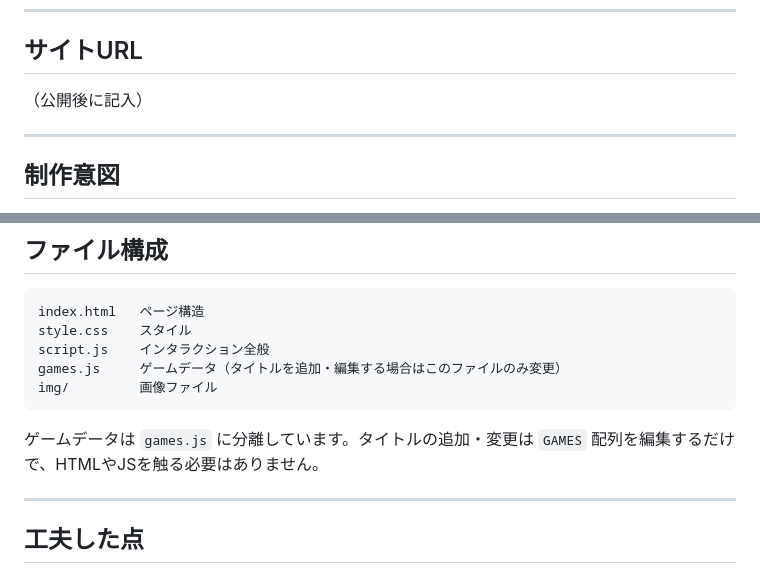
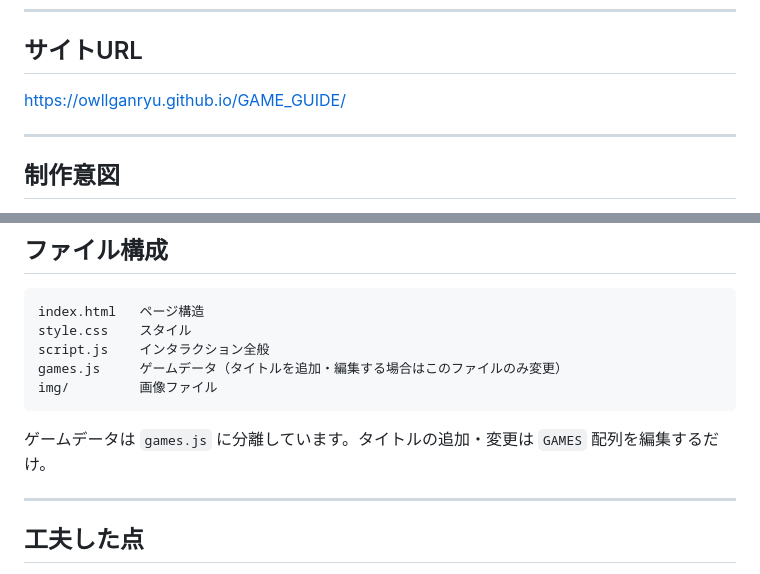
Before and after one commit to owllganryu/GAME_GUIDE, a Markdown page: README.md, 2 parts joined by grey strips. GitHub-like rendering.

````diff
--- a/README.md
+++ b/README.md
@@ -7,7 +7,7 @@
 
 ## サイトURL
 
-（公開後に記入）
+https://owllganryu.github.io/GAME_GUIDE/
 
 ---
 
@@ -49,7 +49,7 @@ games.js     ゲームデータ（タイトルを追加・編集する場合は
 img/         画像ファイル
 ```
 
-ゲームデータは `games.js` に分離しています。タイトルの追加・変更は `GAMES` 配列を編集するだけで、HTMLやJSを触る必要はありません。
+ゲームデータは `games.js` に分離しています。タイトルの追加・変更は `GAMES` 配列を編集するだけ。
 
 ---
 
````
